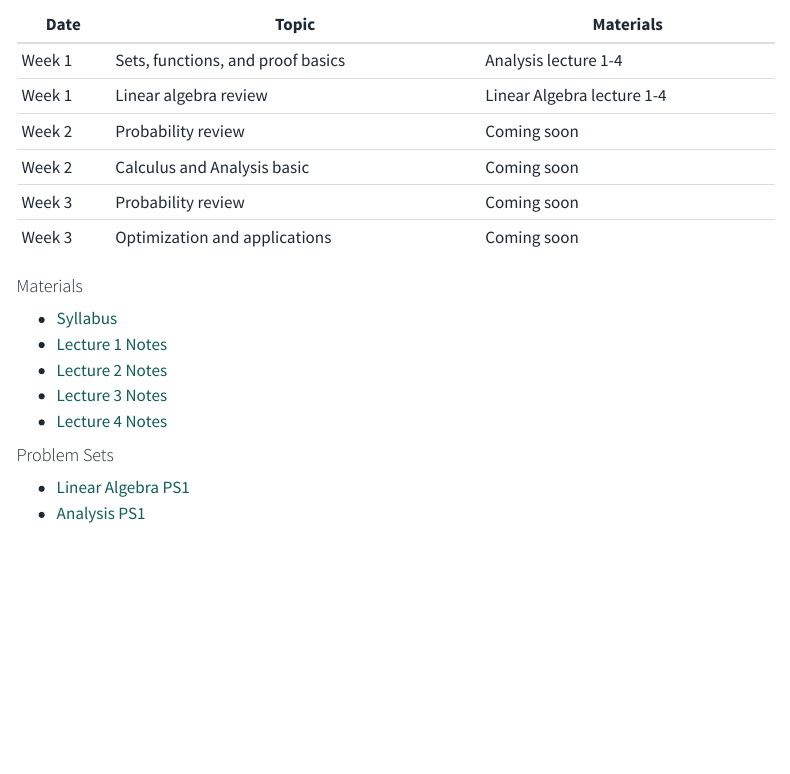
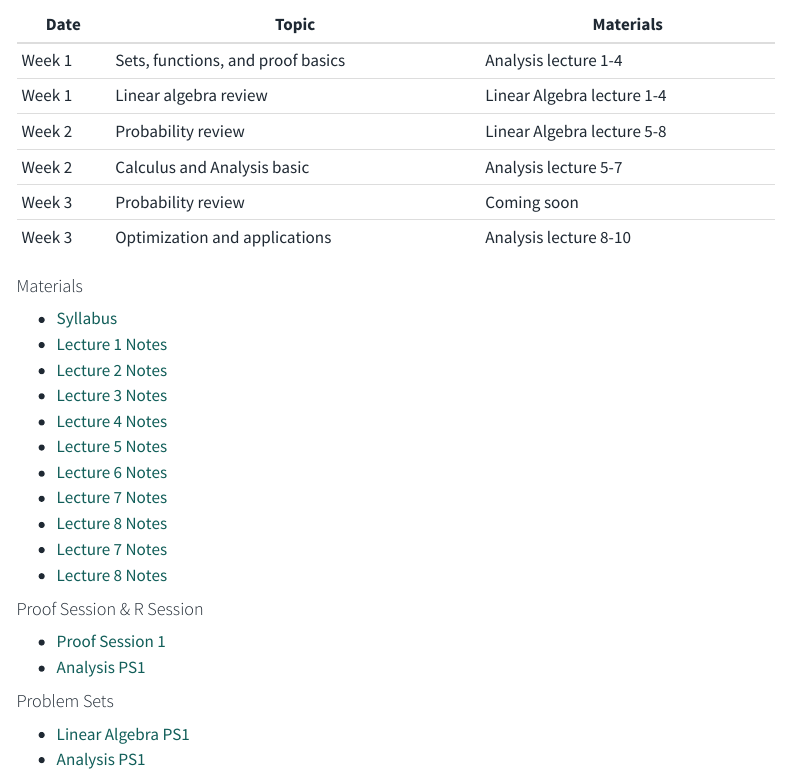
Before and after one commit to Yue-Yu-Nemo/Yue-Yu-Nemo.github.io, a Quarto document (teaching.qmd): the page in a window 1100 px wide, from 270 px down. Rendered offline with R 4.5, knitr and Pandoc in place of Quarto, with nearby package versions; menus at the side of the page are left out.

Commit message:
Update Math Camp teaching materials

```diff
--- a/teaching.qmd
+++ b/teaching.qmd
@@ -15,10 +15,10 @@ I am teaching Math Camp 2026 for incoming economics graduate students. Materials
 |---|---|---|
 | Week 1 | Sets, functions, and proof basics | Analysis lecture 1-4 |
 | Week 1 | Linear algebra review | Linear Algebra lecture 1-4 |
-| Week 2 | Probability review | Coming soon |
-| Week 2 | Calculus and Analysis basic | Coming soon |
+| Week 2 | Probability review | Linear Algebra lecture 5-8 |
+| Week 2 | Calculus and Analysis basic | Analysis lecture 5-7 |
 | Week 3 | Probability review | Coming soon |
-| Week 3 | Optimization and applications | Coming soon |
+| Week 3 | Optimization and applications | Analysis lecture 8-10 |
 
 #### Materials
 
@@ -27,6 +27,17 @@ I am teaching Math Camp 2026 for incoming economics graduate students. Materials
 - [Lecture 2 Notes](materials/MathCamp/2_Proof_Strategies.pdf)
 - [Lecture 3 Notes](materials/MathCamp/3_Functions.pdf)
 - [Lecture 4 Notes](materials/MathCamp/4_Limits.pdf)
+- [Lecture 5 Notes](materials/MathCamp/5_Continuity_and_Differentiability.pdf)
+- [Lecture 6 Notes](materials/MathCamp/6_Topology_on_Metric_Space.pdf)
+- [Lecture 7 Notes](materials/MathCamp/7_Multivariate_Derivative.pdf)
+- [Lecture 8 Notes](materials/MathCamp/8_Integral.pdf)
+- [Lecture 7 Notes](materials/MathCamp/9_Optimization.pdf)
+- [Lecture 8 Notes](materials/MathCamp/10_ODE.pdf)
+
+#### Proof Session & R Session
+
+- [Proof Session 1](materials/MathCamp/Proof_Session_1.pdf)
+- [Analysis PS1](materials/MathCamp/R_Session_1.pdf)
 
 #### Problem Sets
 
```
Also changed, not shown: docs/search.json, materials/MathCamp/R_Session_1.pdf (added), 2 other files.
